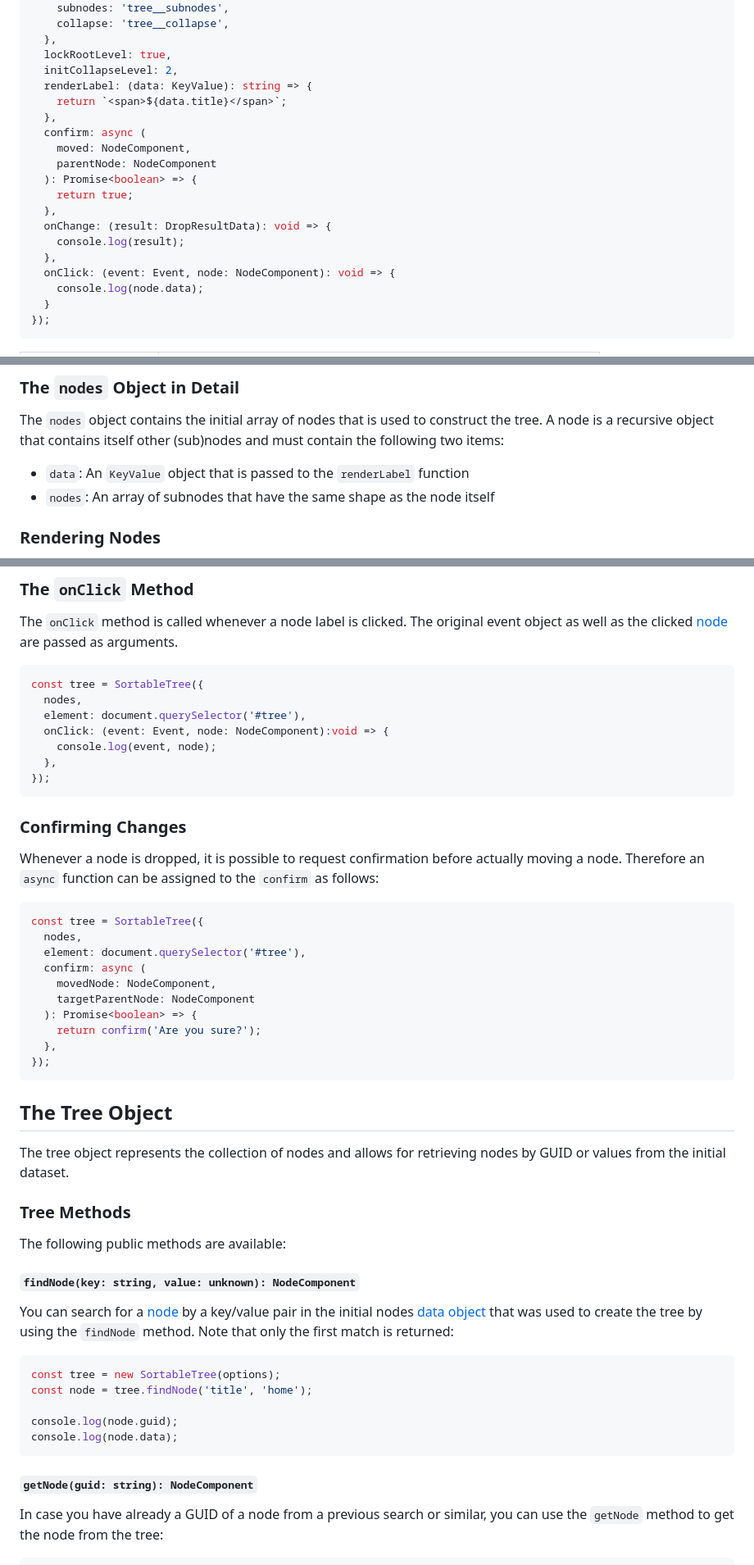
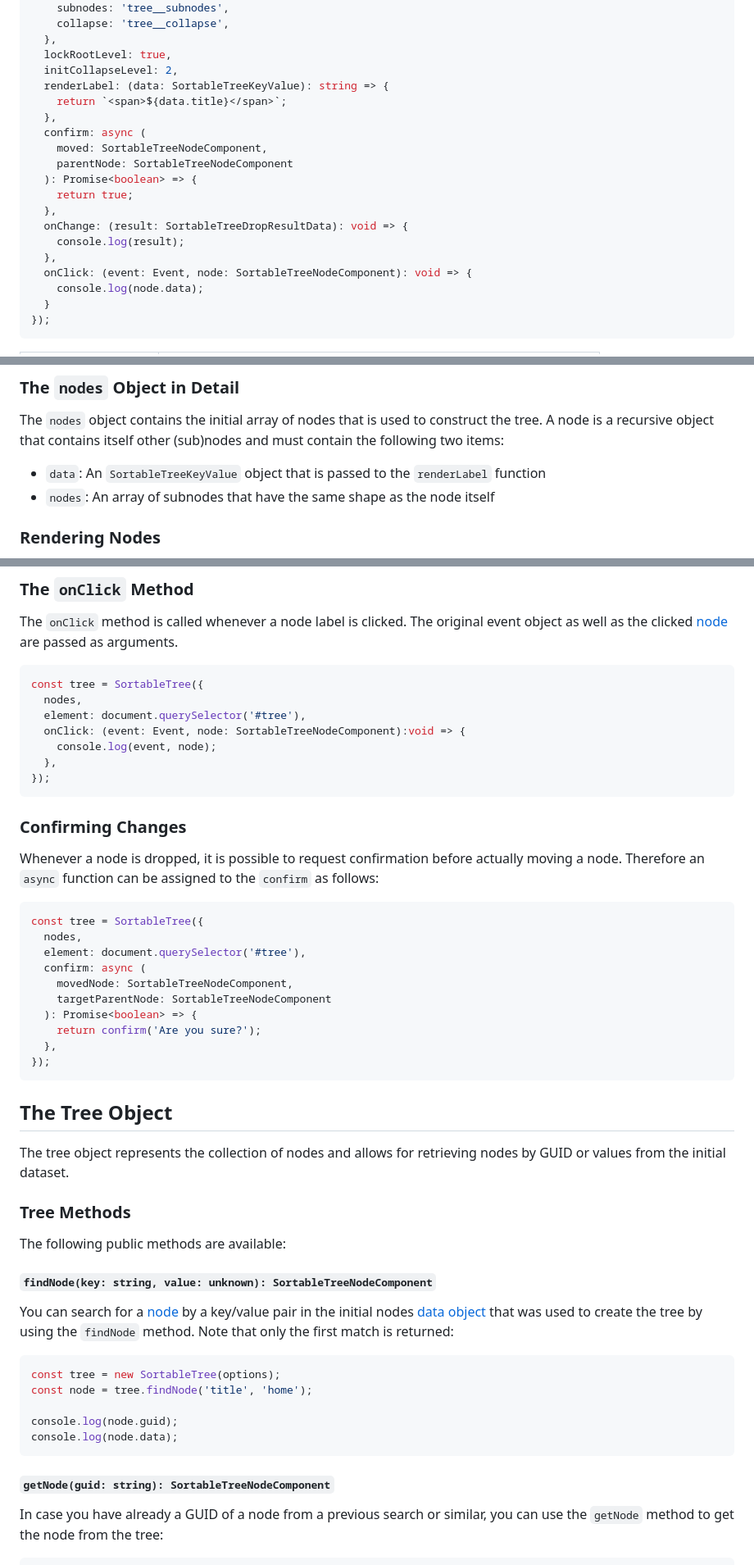
Before and after one commit to marcantondahmen/sortable-tree, a Markdown page: README.md, 3 parts joined by grey strips. Shown: that part at 82% size. Drawn GitHub-style.

````diff
--- a/README.md
+++ b/README.md
@@ -109,19 +127,19 @@ const tree = new SortableTree({
   },
   lockRootLevel: true,
   initCollapseLevel: 2,
-  renderLabel: (data: KeyValue): string => {
+  renderLabel: (data: SortableTreeKeyValue): string => {
     return `<span>${data.title}</span>`;
   },
   confirm: async (
-    moved: NodeComponent,
-    parentNode: NodeComponent
+    moved: SortableTreeNodeComponent,
+    parentNode: SortableTreeNodeComponent
   ): Promise<boolean> => {
     return true;
   },
-  onChange: (result: DropResultData): void => {
+  onChange: (result: SortableTreeDropResultData): void => {
     console.log(result);
   },
-  onClick: (event: Event, node: NodeComponent): void => {
+  onClick: (event: Event, node: SortableTreeNodeComponent): void => {
     console.log(node.data);
   }
 });
@@ -143,7 +161,7 @@ const tree = new SortableTree({
 
 The `nodes` object contains the initial array of nodes that is used to construct the tree. A node is a recursive object that contains itself other (sub)nodes and must contain the following two items:
 
-- `data`: An `KeyValue` object that is passed to the `renderLabel` function
+- `data`: An `SortableTreeKeyValue` object that is passed to the `renderLabel` function
 - `nodes`: An array of subnodes that have the same shape as the node itself
 
 ### Rendering Nodes
@@ -237,7 +255,7 @@ The original event object as well as the clicked [node](#nodes) are passed as ar
 const tree = SortableTree({
   nodes,
   element: document.querySelector('#tree'),
-  onClick: (event: Event, node: NodeComponent):void => {
+  onClick: (event: Event, node: SortableTreeNodeComponent):void => {
     console.log(event, node);
   },
 });
@@ -252,8 +270,8 @@ const tree = SortableTree({
   nodes,
   element: document.querySelector('#tree'),
   confirm: async (
-    movedNode: NodeComponent,
-    targetParentNode: NodeComponent
+    movedNode: SortableTreeNodeComponent,
+    targetParentNode: SortableTreeNodeComponent
   ): Promise<boolean> => {
     return confirm('Are you sure?');
   },
@@ -268,7 +286,7 @@ The tree object represents the collection of nodes and allows for retrieving nod
 
 The following public methods are available:
 
-#### `findNode(key: string, value: unknown): NodeComponent`
+#### `findNode(key: string, value: unknown): SortableTreeNodeComponent`
 
 You can search for a [node](#nodes) by a key/value pair in the initial nodes [data object](#node-propterties) that was used to create the tree by using the `findNode` method. Note that only the first match is returned:
 
@@ -280,7 +298,7 @@ console.log(node.guid);
 console.log(node.data);
 ```
 
-#### `getNode(guid: string): NodeComponent`
+#### `getNode(guid: string): SortableTreeNodeComponent`
 
 In case you have already a GUID of a node from a previous search or similar, you can use the `getNode` method to get the node from the tree:
 
````
Also changed, not shown: other parts of README.md (+40 -22 lines).
